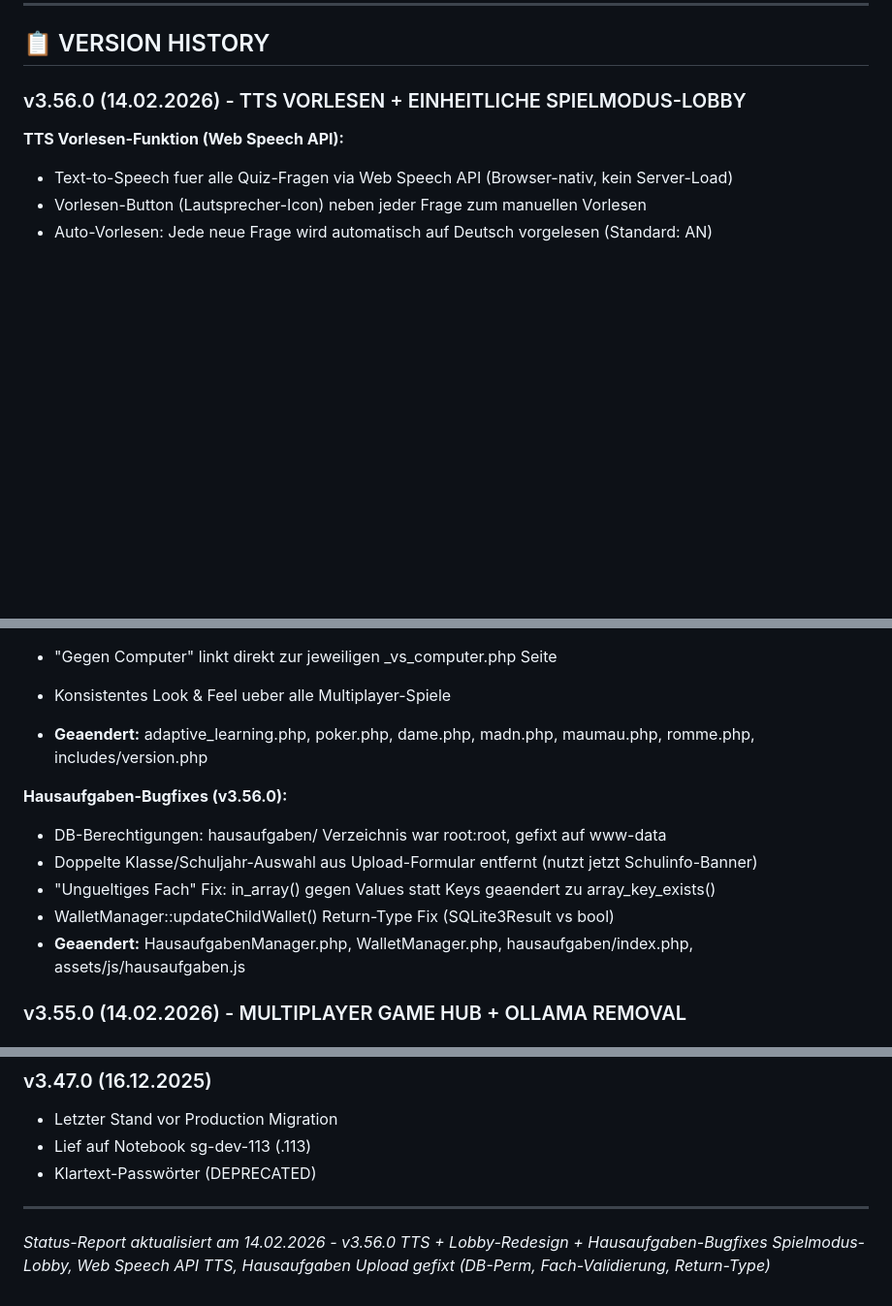
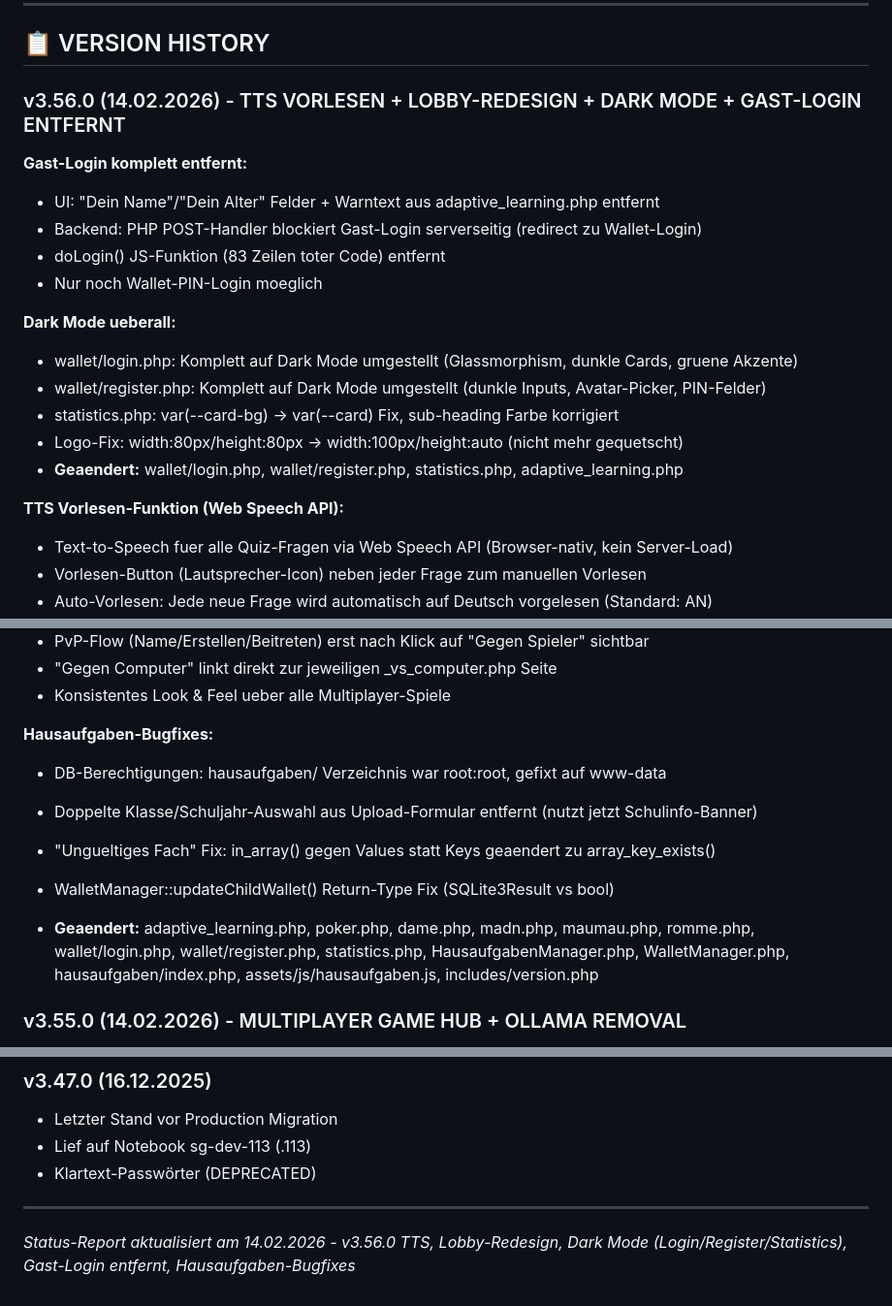
Before and after one commit to guenthersteven-byte/sgit-education, a Markdown page: sgit_education_status_report.md, 3 parts joined by grey strips. Shown at 97% size. Drawn GitHub-style; blank space fills up the shorter version.

Commit message:
docs: Status-Report aktualisiert - Dark Mode + Gast-Login Entfernung
Co-Authored-By: Claude Opus 4.6 <noreply@anthropic.com>

```diff
--- a/sgit_education_status_report.md
+++ b/sgit_education_status_report.md
@@ -419,7 +419,20 @@ CT 105 (sgit-edu-AIassistent) hostet den sgit.space AI Assistant:
 
 ## 📋 VERSION HISTORY
 
-### v3.56.0 (14.02.2026) - TTS VORLESEN + EINHEITLICHE SPIELMODUS-LOBBY
+### v3.56.0 (14.02.2026) - TTS VORLESEN + LOBBY-REDESIGN + DARK MODE + GAST-LOGIN ENTFERNT
+
+**Gast-Login komplett entfernt:**
+- UI: "Dein Name"/"Dein Alter" Felder + Warntext aus adaptive_learning.php entfernt
+- Backend: PHP POST-Handler blockiert Gast-Login serverseitig (redirect zu Wallet-Login)
+- doLogin() JS-Funktion (83 Zeilen toter Code) entfernt
+- Nur noch Wallet-PIN-Login moeglich
+
+**Dark Mode ueberall:**
+- wallet/login.php: Komplett auf Dark Mode umgestellt (Glassmorphism, dunkle Cards, gruene Akzente)
+- wallet/register.php: Komplett auf Dark Mode umgestellt (dunkle Inputs, Avatar-Picker, PIN-Felder)
+- statistics.php: var(--card-bg) → var(--card) Fix, sub-heading Farbe korrigiert
+- Logo-Fix: width:80px/height:80px → width:100px/height:auto (nicht mehr gequetscht)
+- **Geaendert:** wallet/login.php, wallet/register.php, statistics.php, adaptive_learning.php
 
 **TTS Vorlesen-Funktion (Web Speech API):**
 - Text-to-Speech fuer alle Quiz-Fragen via Web Speech API (Browser-nativ, kein Server-Load)
@@ -439,14 +452,13 @@ CT 105 (sgit-edu-AIassistent) hostet den sgit.space AI Assistant:
 - "Gegen Computer" linkt direkt zur jeweiligen _vs_computer.php Seite
 - Konsistentes Look & Feel ueber alle Multiplayer-Spiele
 
-- **Geaendert:** adaptive_learning.php, poker.php, dame.php, madn.php, maumau.php, romme.php, includes/version.php
-
-**Hausaufgaben-Bugfixes (v3.56.0):**
+**Hausaufgaben-Bugfixes:**
 - DB-Berechtigungen: hausaufgaben/ Verzeichnis war root:root, gefixt auf www-data
 - Doppelte Klasse/Schuljahr-Auswahl aus Upload-Formular entfernt (nutzt jetzt Schulinfo-Banner)
 - "Ungueltiges Fach" Fix: in_array() gegen Values statt Keys geaendert zu array_key_exists()
 - WalletManager::updateChildWallet() Return-Type Fix (SQLite3Result vs bool)
-- **Geaendert:** HausaufgabenManager.php, WalletManager.php, hausaufgaben/index.php, assets/js/hausaufgaben.js
+
+- **Geaendert:** adaptive_learning.php, poker.php, dame.php, madn.php, maumau.php, romme.php, wallet/login.php, wallet/register.php, statistics.php, HausaufgabenManager.php, WalletManager.php, hausaufgaben/index.php, assets/js/hausaufgaben.js, includes/version.php
 
 ### v3.55.0 (14.02.2026) - MULTIPLAYER GAME HUB + OLLAMA REMOVAL
 - **Multiplayer Game Hub:** multiplayer.php komplett redesigned als kindgerechter Spiele-Hub
@@ -635,5 +647,5 @@ CT 105 (sgit-edu-AIassistent) hostet den sgit.space AI Assistant:
 
 ---
 
-*Status-Report aktualisiert am 14.02.2026 - v3.56.0 TTS + Lobby-Redesign + Hausaufgaben-Bugfixes*
-*Spielmodus-Lobby, Web Speech API TTS, Hausaufgaben Upload gefixt (DB-Perm, Fach-Validierung, Return-Type)*
+*Status-Report aktualisiert am 14.02.2026 - v3.56.0*
+*TTS, Lobby-Redesign, Dark Mode (Login/Register/Statistics), Gast-Login entfernt, Hausaufgaben-Bugfixes*
```
